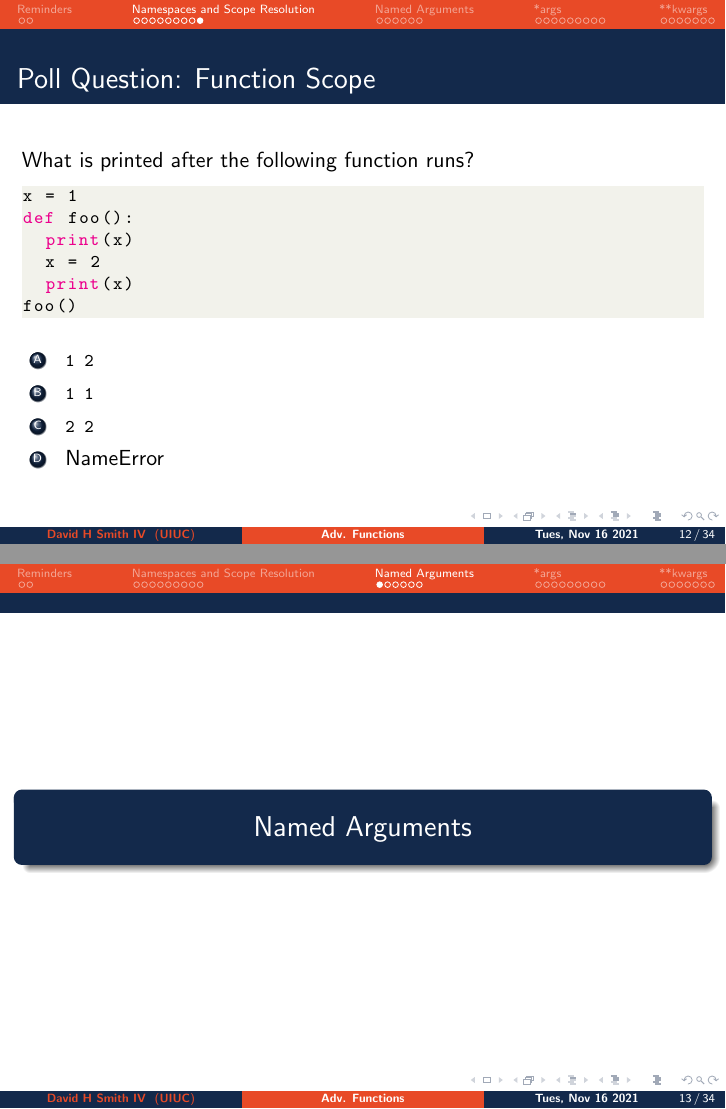
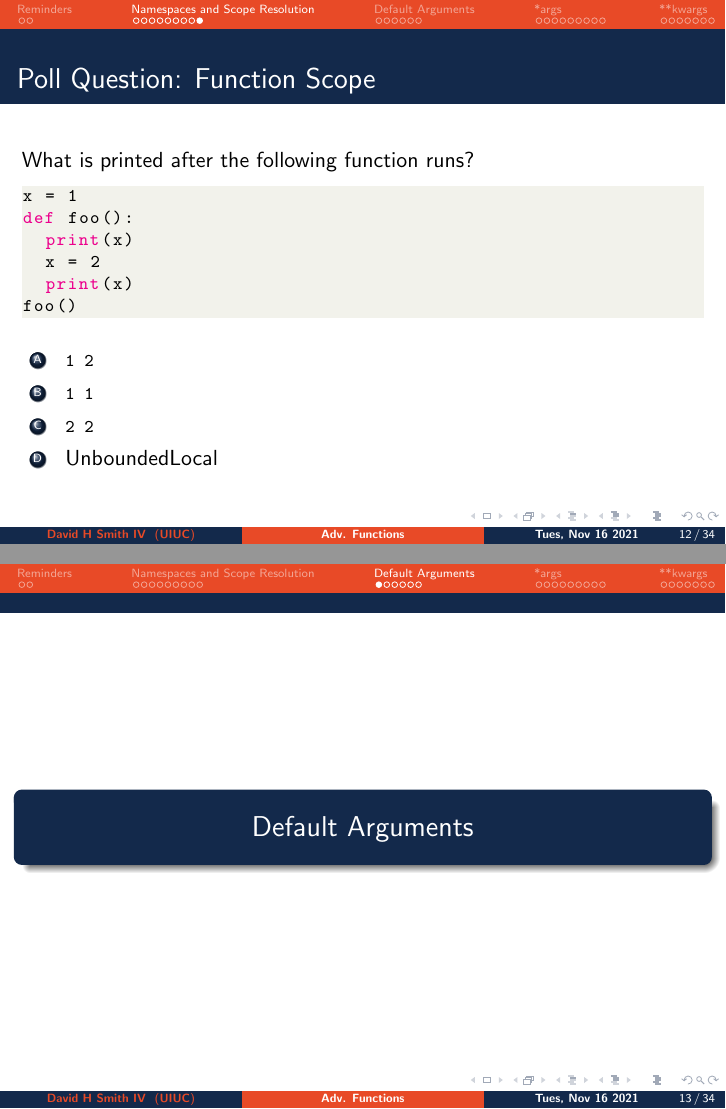
Before and after one commit to CoffeePoweredComputers/uni-high-fall-21, LaTeX slides (assets/slides/lecture-13p2/main.tex): pages 15 and 16 of 47, joined at a grey line. Compiled offline with pdfLaTeX.

Commit message:
generic tex update

```diff
--- a/assets/slides/lecture-13p2/main.tex
+++ b/assets/slides/lecture-13p2/main.tex
@@ -283,18 +285,18 @@
     \item \lstinline|1 2|
     \item \lstinline|1 1|
     \item \lstinline|2 2|
-    \item NameError
+    \item UnboundedLocal
   \end{enumerate}
 \end{frame}
 
 
-\section{Named Arguments}
+\section{Default Arguments}
 
 %
 % Slide 2
 %
 \begin{frame}[fragile]
-  \frametitle{Named Arguments: Poll Question}
+  \frametitle{Default Arguments: Poll Question}
   \begin{lstlisting}[language=Python, autogobble]
   def foo(sep=",", num):
     x = []
@@ -316,7 +318,7 @@
 % Slide 2
 %
 \begin{frame}[fragile]
-  \frametitle{Named Arguments: Poll Question}
+  \frametitle{Default Arguments: Poll Question}
   \begin{lstlisting}[language=Python, autogobble]
   def foo(num, sep=",", mult=2):
     x = []
@@ -338,7 +340,7 @@
 % Slide 2
 %
 \begin{frame}[fragile]
-  \frametitle{Named Arguments: Poll Question}
+  \frametitle{Default Arguments: Poll Question}
   \begin{lstlisting}[language=Python, autogobble]
   def foo(num, sep=",", mult=2):
     x = []
@@ -360,7 +362,7 @@
 % Slide 2
 %
 \begin{frame}[fragile]
-  \frametitle{Named Arguments: Poll Question}
+  \frametitle{Default Arguments: Poll Question}
   \begin{lstlisting}[language=Python, autogobble]
   def foo(num, step=1, mult=2):
     x = []
@@ -401,7 +403,7 @@
 % Slide 2
 %
 \begin{frame}[fragile]
-  \frametitle{Named Arguments: Poll Question}
+  \frametitle{Default Arguments: Poll Question}
   \begin{lstlisting}[language=Python, autogobble]
   def foo(*args):
     print(type(args))
@@ -419,7 +421,7 @@
 % Slide 2
 %
 \begin{frame}[fragile]
-  \frametitle{Named Arguments: Poll Question}
+  \frametitle{Default Arguments: Poll Question}
   What is returned and printed by the function call at the bottom?
   \begin{lstlisting}[language=Python, autogobble]
   def foo(*things):
@@ -444,7 +446,7 @@
 % Slide 2
 %
 \begin{frame}[fragile]
-  \frametitle{Named Arguments: Poll Question}
+  \frametitle{Default Arguments: Poll Question}
   What is returned by the function call at the bottom?
   \begin{lstlisting}[language=Python, autogobble]
   def foo(*stuff, num):
@@ -468,7 +470,7 @@
 % Slide 2
 %
 \begin{frame}[fragile]
-  \frametitle{Named Arguments: Poll Question}
+  \frametitle{Default Arguments: Poll Question}
   What about now?
   \begin{lstlisting}[language=Python, autogobble]
   def foo(*stuff, num):
@@ -493,7 +495,7 @@
 % Slide 2
 %
 \begin{frame}[fragile]
-  \frametitle{Named Arguments: Poll Question}
+  \frametitle{Default Arguments: Poll Question}
   What is returned by the function call in the code below?
   \begin{lstlisting}[language=Python, autogobble]
   def foo(total, *vals):
@@ -513,7 +515,7 @@
 % Slide 2
 %
 \begin{frame}[fragile]
-  \frametitle{Named Arguments}
+  \frametitle{Default Arguments}
   This$\cdots$
   \vfill
   \begin{lstlisting}[language=Python, autogobble]
@@ -537,7 +539,7 @@
 % Slide 2
 %
 \begin{frame}[fragile]
-  \frametitle{Named Arguments: Why?}
+  \frametitle{Default Arguments: Why?}
   This$\cdots$
   \vfill
   \begin{lstlisting}[language=Python, autogobble]
@@ -597,7 +599,7 @@
 % Slide 2
 %
 \begin{frame}[fragile]
-  \frametitle{Named Arguments: Poll Question}
+  \frametitle{Default Arguments: Poll Question}
   What is printed out when the code below runs?
   \begin{lstlisting}[language=Python, autogobble]
   def foo(**kwargs):
@@ -618,7 +620,7 @@
 % Slide 2
 %
 \begin{frame}[fragile]
-  \frametitle{Named Arguments: Poll Question}
+  \frametitle{Default Arguments: Poll Question}
   \begin{lstlisting}[language=Python, autogobble]
   def foo(**named_stuff, num):
     x = []
@@ -644,7 +646,7 @@
 % Slide 2
 %
 \begin{frame}[fragile]
-  \frametitle{Named Arguments: Poll Question}
+  \frametitle{Default Arguments: Poll Question}
   \begin{lstlisting}[language=Python, autogobble]
   def foo(num, **more_named_stuff):
     x = ""
@@ -667,5 +669,5 @@
 % Slide 2
 %
 \begin{frame}[fragile]
-  \frametitle{Named Arguments: Poll Question}
+  \frametitle{Default Arguments: Poll Question}
   \begin{lstlisting}[language=Python, autogobble]
@@ -686,5 +688,5 @@
 % Slide 2
 %
 \begin{frame}[fragile]
-  \frametitle{Named Arguments: Poll Question}
+  \frametitle{Default Arguments: Poll Question}
   \begin{lstlisting}[language=Python, autogobble]
```
Also changed, not shown: assets/slides/lecture-13p2/main.pdf (added), assets/slides/lecture-13p2/main.tex (28 more changed lines).
